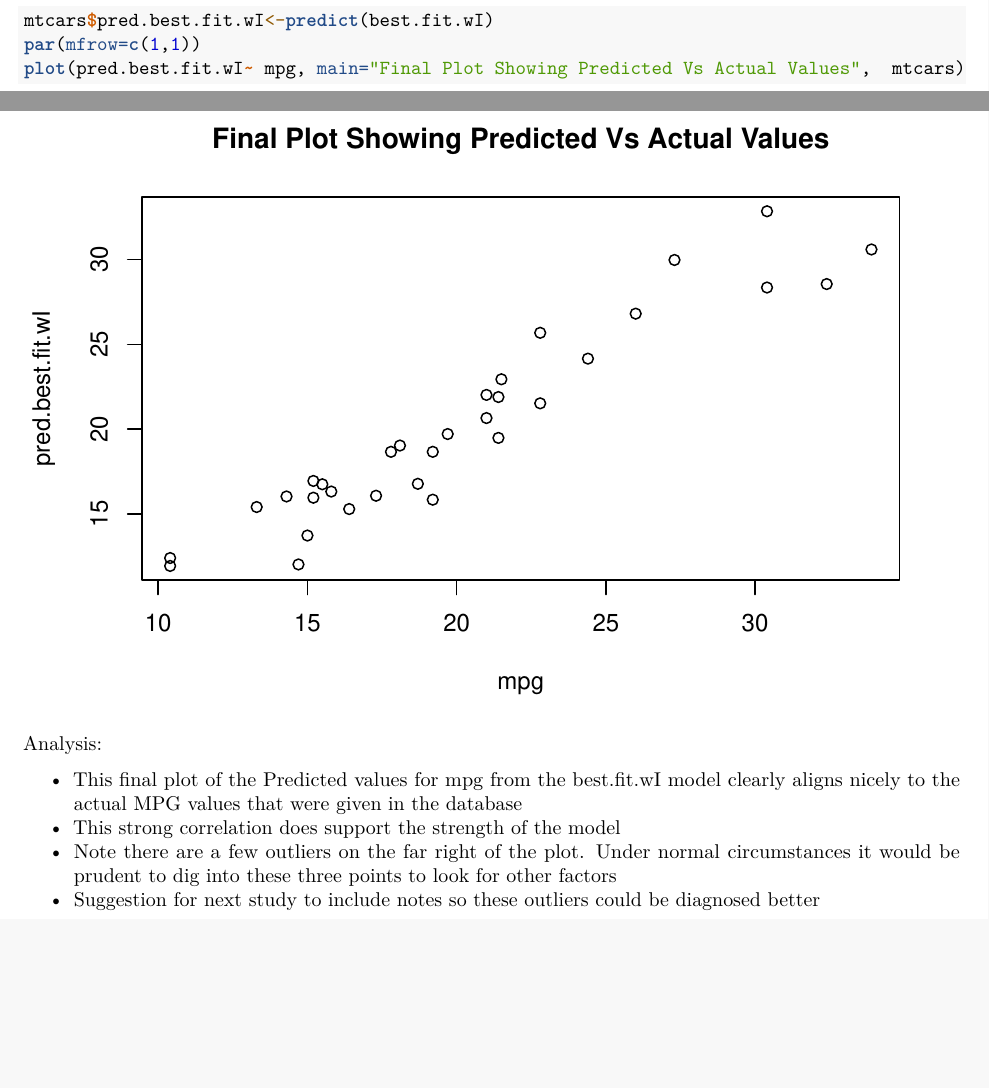
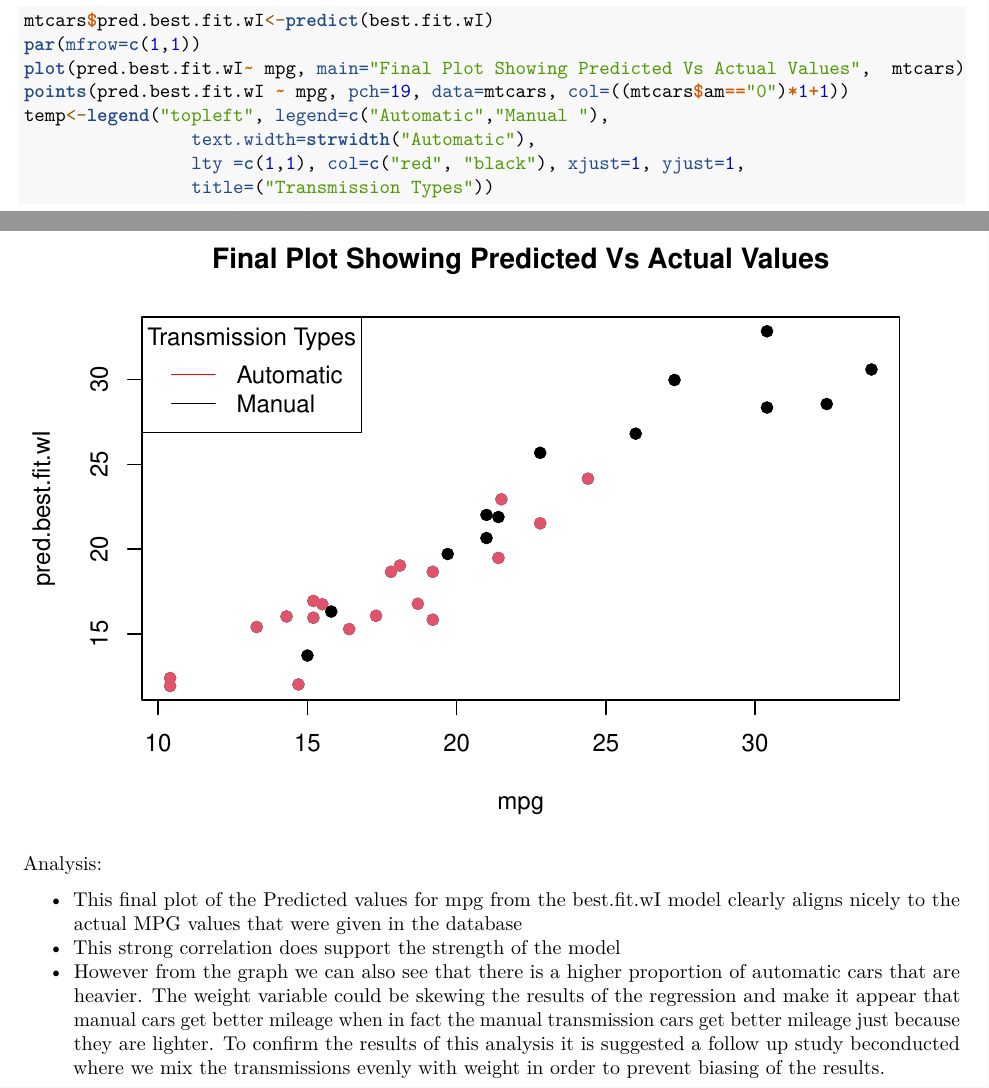
Before and after one commit to carycorreia/RegressionAssignment, an R Markdown document (RegressionAssignment.RMD): two parts of pages 5 and 6 of 6, joined at a grey line, cut so that both start at the same text, the shorter picture padded with empty space. Rendered offline with R 4.5, knitr and Pandoc, then LaTeX, with nearby package versions.

Commit message:
Updates as of Nov 20
Added colored points to predict vs actual graphs

````diff
--- a/RegressionAssignment.RMD
+++ b/RegressionAssignment.RMD
@@ -133,10 +133,14 @@ Analysis:
 mtcars$pred.best.fit.wI<-predict(best.fit.wI)
 par(mfrow=c(1,1))
 plot(pred.best.fit.wI~ mpg, main="Final Plot Showing Predicted Vs Actual Values",  mtcars)
+points(pred.best.fit.wI ~ mpg, pch=19, data=mtcars, col=((mtcars$am=="0")*1+1))
+temp<-legend("topleft", legend=c("Automatic","Manual "),
+                text.width=strwidth("Automatic"),
+                lty =c(1,1), col=c("red", "black"), xjust=1, yjust=1,
+                title=("Transmission Types"))
 ```
 Analysis:
 
 - This final plot of the Predicted values for mpg from the best.fit.wI model clearly aligns nicely to the actual MPG values that were given in the database
 - This strong correlation does support the strength of the model
-- Note there are a few outliers on the far right of the plot. Under normal circumstances it would be prudent to dig into these three points to look for other factors
-- Suggestion for next study to include notes so these outliers could be diagnosed better
+- However from the graph we can also see that there is a higher proportion of automatic cars that are heavier.  The weight variable could be skewing the results of the regression and make it appear that manual cars get better mileage when in fact the manual transmission cars get better mileage just because they are lighter.  To confirm the results of this analysis it is suggested a follow up study beconducted where we mix the transmissions evenly with weight in order to prevent biasing of the results.
````
Also changed, not shown: RegressionAssignment.pdf, RegressionAssignment.RMD (6 more changed lines).
